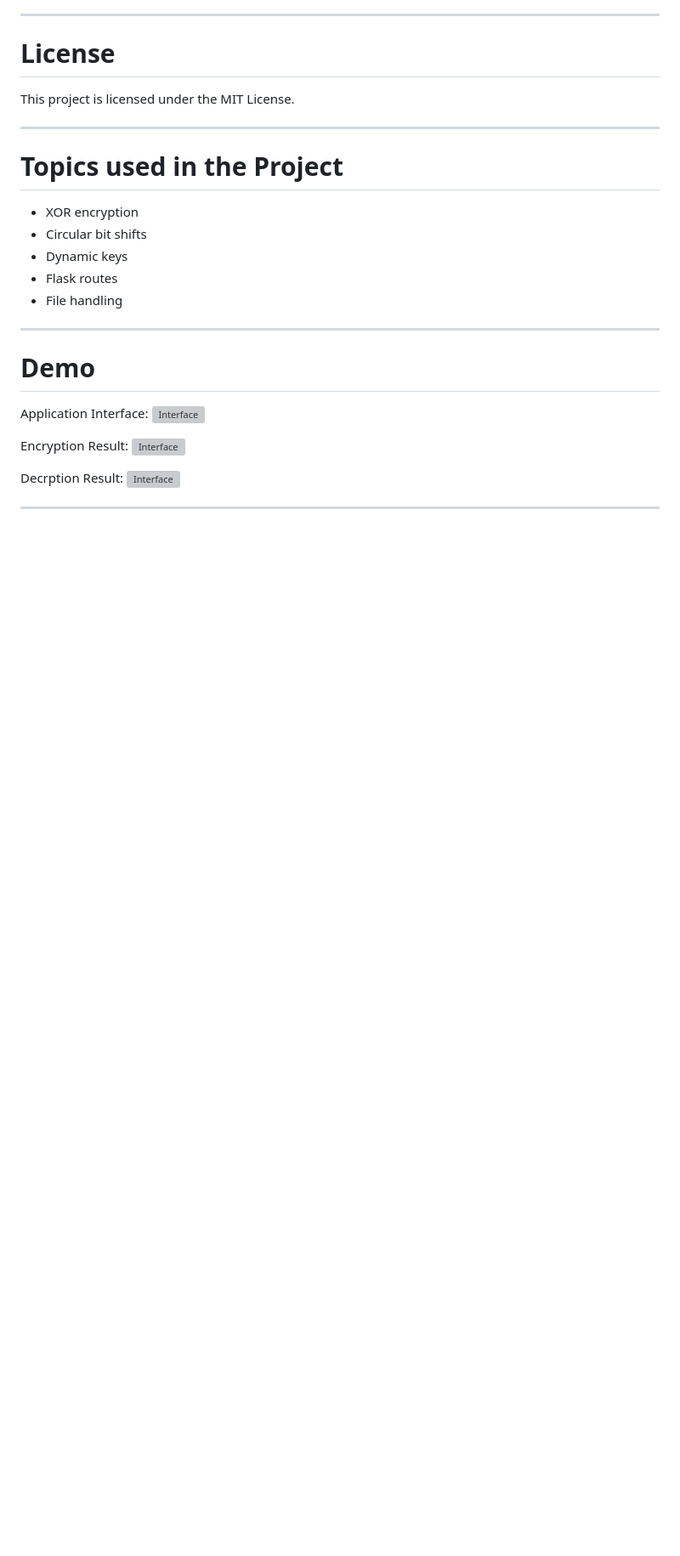
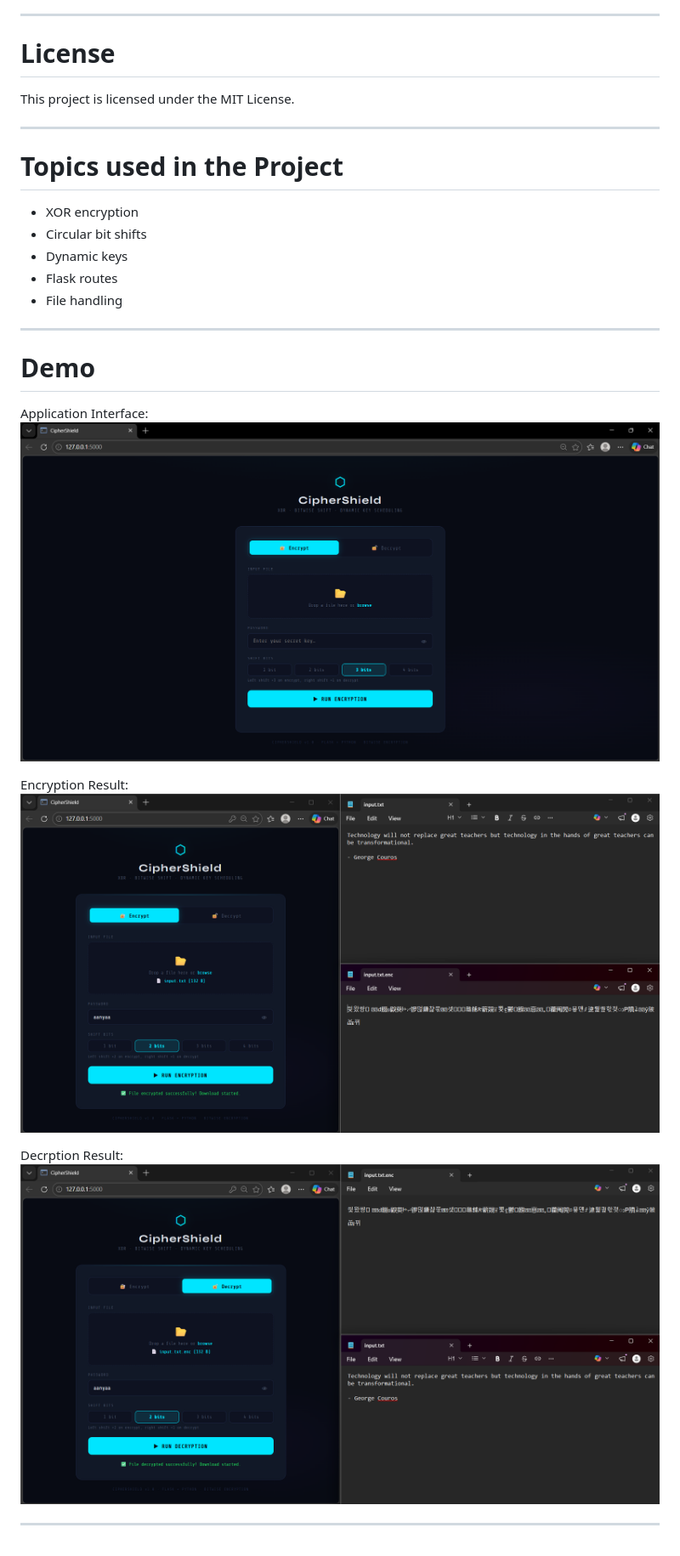
Before and after one commit to aanya216/ciphershield, a Markdown page: README.md, the part around the change. Shown at 85% size. Rendered like a GitHub page; blank space fills up the shorter version; grey boxes are pictures that could not be loaded.

Commit message:
Update image paths in README.md

```diff
--- a/README.md
+++ b/README.md
@@ -162,12 +162,12 @@ This project is licensed under the MIT License.
 # Demo
 
 Application Interface:
-![Interface](ss/interface.png)
+![Interface](interface.png)
 
 Encryption Result:
-![Interface](ss/encryption.png)
+![Interface](encryption.png)
 
 Decrption Result:
-![Interface](ss/decryption.png)
+![Interface](decryption.png)
 
 ---
```
